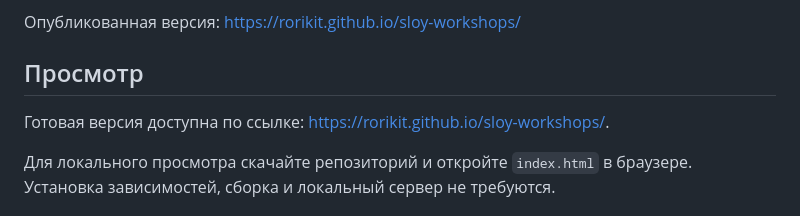
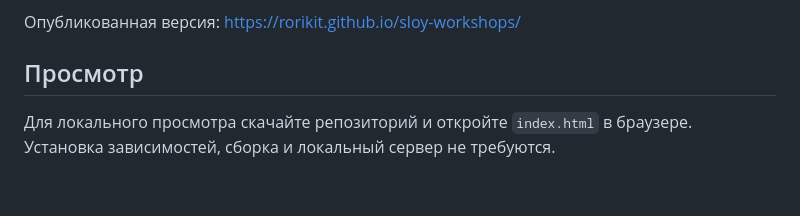
Before and after one commit to Rorikit/sloy-workshops, a Markdown page: README.md, the part around the change. Rendered like a GitHub page; blank space fills up the shorter version.

Commit message:
Remove duplicated published URL

```diff
--- a/README.md
+++ b/README.md
@@ -5,8 +5,6 @@
 Опубликованная версия: <https://rorikit.github.io/sloy-workshops/>
 
 ## Просмотр
-
-Готовая версия доступна по ссылке: <https://rorikit.github.io/sloy-workshops/>.
 
 Для локального просмотра скачайте репозиторий и откройте `index.html` в браузере. Установка зависимостей, сборка и локальный сервер не требуются.
 
```
